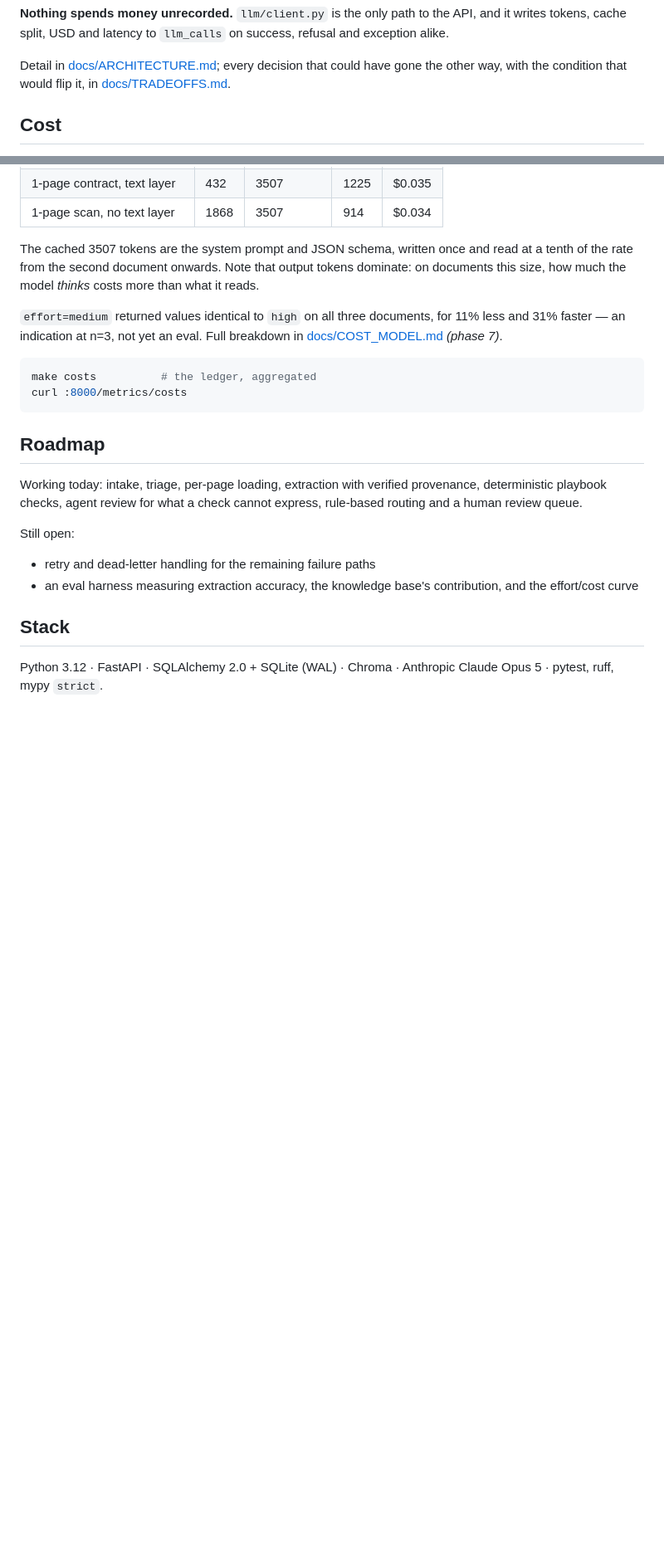
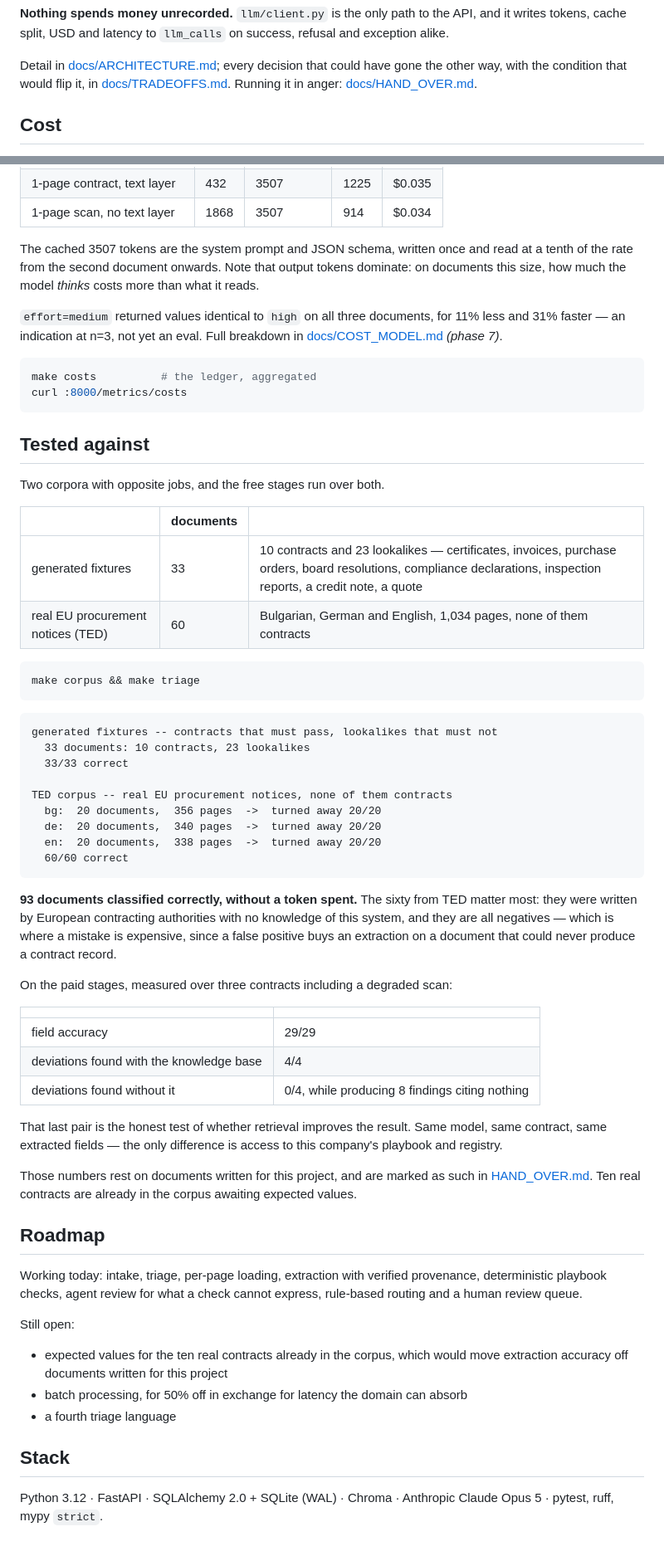
Before and after one commit to MartinKDimitrov/contract-intake, a Markdown page: README.md, 2 parts joined by grey strips. Shown at 83% size. Drawn GitHub-style; blank space fills up the shorter version.

````diff
--- a/README.md
+++ b/README.md
@@ -73,7 +73,8 @@ success, refusal and exception alike.
 
 Detail in [docs/ARCHITECTURE.md](docs/ARCHITECTURE.md); every decision that could
 have gone the other way, with the condition that would flip it, in
-[docs/TRADEOFFS.md](docs/TRADEOFFS.md).
+[docs/TRADEOFFS.md](docs/TRADEOFFS.md). Running it in anger:
+[docs/HAND_OVER.md](docs/HAND_OVER.md).
 
 ## Cost
 
@@ -113,6 +114,53 @@ make costs          # the ledger, aggregated
 curl :8000/metrics/costs
 ```
 
+## Tested against
+
+Two corpora with opposite jobs, and the free stages run over both.
+
+| | documents | |
+|---|---|---|
+| generated fixtures | 33 | 10 contracts and 23 lookalikes — certificates, invoices, purchase orders, board resolutions, compliance declarations, inspection reports, a credit note, a quote |
+| real EU procurement notices (TED) | 60 | Bulgarian, German and English, 1,034 pages, none of them contracts |
+
+```bash
+make corpus && make triage
+```
+
+```
+generated fixtures -- contracts that must pass, lookalikes that must not
+  33 documents: 10 contracts, 23 lookalikes
+  33/33 correct
+
+TED corpus -- real EU procurement notices, none of them contracts
+  bg:  20 documents,  356 pages  ->  turned away 20/20
+  de:  20 documents,  340 pages  ->  turned away 20/20
+  en:  20 documents,  338 pages  ->  turned away 20/20
+  60/60 correct
+```
+
+**93 documents classified correctly, without a token spent.** The sixty from TED
+matter most: they were written by European contracting authorities with no
+knowledge of this system, and they are all negatives — which is where a mistake
+is expensive, since a false positive buys an extraction on a document that could
+never produce a contract record.
+
+On the paid stages, measured over three contracts including a degraded scan:
+
+| | |
+|---|---|
+| field accuracy | 29/29 |
+| deviations found with the knowledge base | 4/4 |
+| deviations found without it | 0/4, while producing 8 findings citing nothing |
+
+That last pair is the honest test of whether retrieval improves the result. Same
+model, same contract, same extracted fields — the only difference is access to
+this company's playbook and registry.
+
+Those numbers rest on documents written for this project, and are marked as such
+in [HAND_OVER.md](docs/HAND_OVER.md). Ten real contracts are already in the
+corpus awaiting expected values.
+
 ## Roadmap
 
 Working today: intake, triage, per-page loading, extraction with verified
@@ -121,9 +169,10 @@ express, rule-based routing and a human review queue.
 
 Still open:
 
-- retry and dead-letter handling for the remaining failure paths
-- an eval harness measuring extraction accuracy, the knowledge base's
-  contribution, and the effort/cost curve
+- expected values for the ten real contracts already in the corpus, which would
+  move extraction accuracy off documents written for this project
+- batch processing, for 50% off in exchange for latency the domain can absorb
+- a fourth triage language
 
 ## Stack
 
````
Also changed, not shown: docs/ARCHITECTURE.md (+32 -6 lines), docs/HAND_OVER.md (added, +197 -0 lines).
